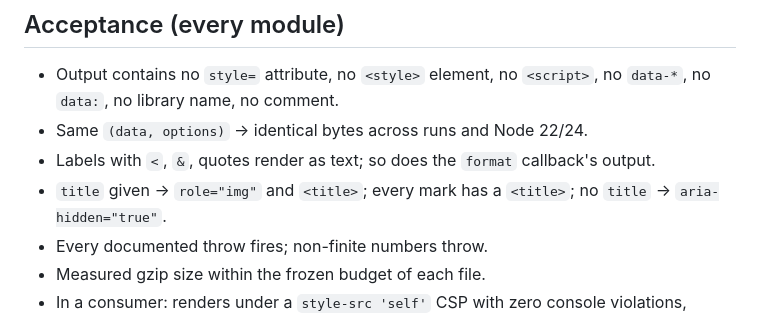
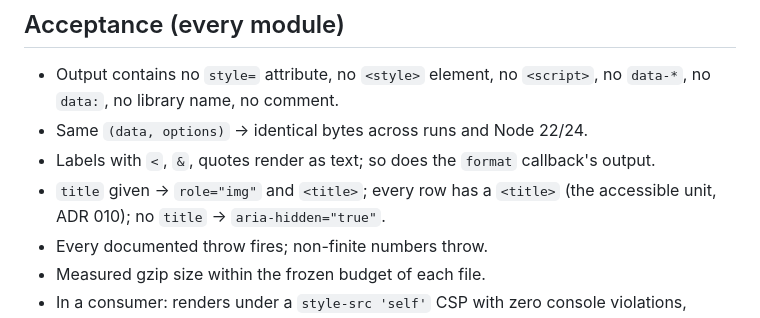
Before and after one commit to investblog/affiliate-charts, a Markdown page: docs/README.md, the part around the change. Drawn GitHub-style.

Commit message:
docs: acceptance names the row, not the mark, as the titled unit (ADR 010)
Co-Authored-By: Claude Opus 5.5 <noreply@anthropic.com>

```diff
--- a/docs/README.md
+++ b/docs/README.md
@@ -318,7 +318,7 @@ money funnel already shows. Groups B–D are built against fixtures on the playg
   no library name, no comment.
 - Same `(data, options)` → identical bytes across runs and Node 22/24.
 - Labels with `<`, `&`, quotes render as text; so does the `format` callback's output.
-- `title` given → `role="img"` and `<title>`; every mark has a `<title>`; no `title` →
+- `title` given → `role="img"` and `<title>`; every row has a `<title>` (the accessible unit, ADR 010); no `title` →
   `aria-hidden="true"`.
 - Every documented throw fires; non-finite numbers throw.
 - Measured gzip size within the frozen budget of each file.
```
